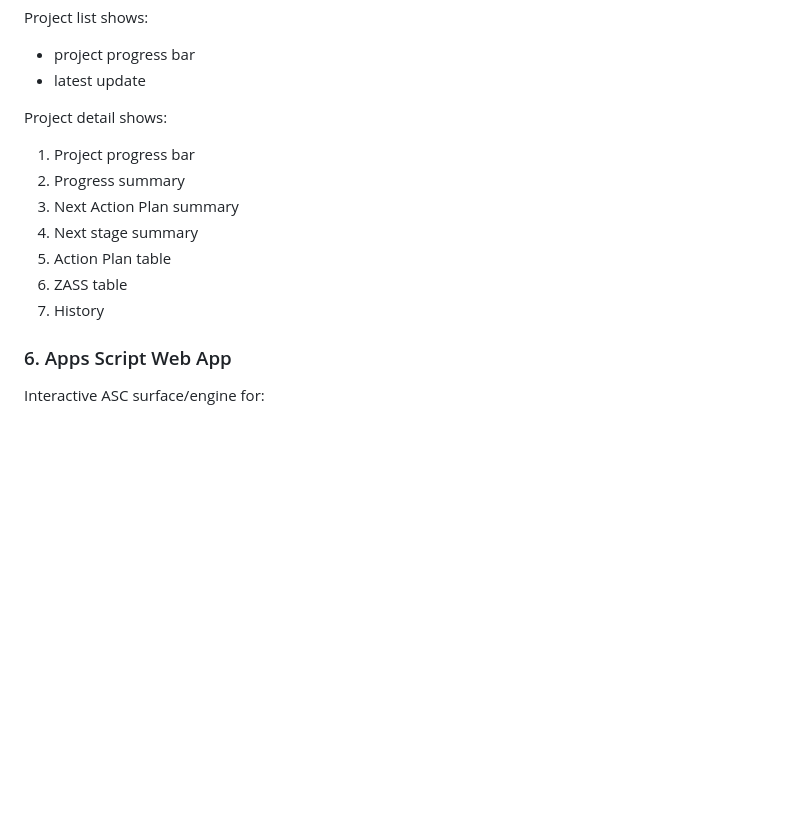
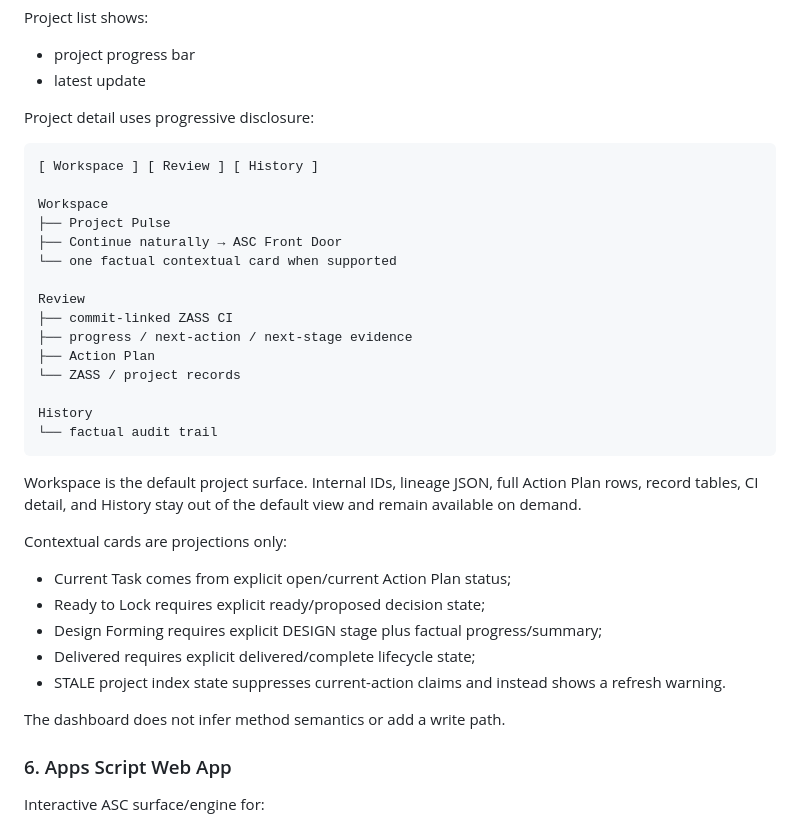
Before and after one commit to dzuddiyn/AISYNC, a Markdown page: DESIGN.md, the part around the change. Rendered like a GitHub page; blank space fills up the shorter version.

Commit message:
Gate 3 align confirmed design with workspace progressive disclosure

````diff
--- a/DESIGN.md
+++ b/DESIGN.md
@@ -176,14 +176,36 @@ Project list shows:
 - project progress bar
 - latest update
 
-Project detail shows:
-1. Project progress bar
-2. Progress summary
-3. Next Action Plan summary
-4. Next stage summary
-5. Action Plan table
-6. ZASS table
-7. History
+Project detail uses progressive disclosure:
+
+```text
+[ Workspace ] [ Review ] [ History ]
+
+Workspace
+├── Project Pulse
+├── Continue naturally → ASC Front Door
+└── one factual contextual card when supported
+
+Review
+├── commit-linked ZASS CI
+├── progress / next-action / next-stage evidence
+├── Action Plan
+└── ZASS / project records
+
+History
+└── factual audit trail
+```
+
+Workspace is the default project surface. Internal IDs, lineage JSON, full Action Plan rows, record tables, CI detail, and History stay out of the default view and remain available on demand.
+
+Contextual cards are projections only:
+- Current Task comes from explicit open/current Action Plan status;
+- Ready to Lock requires explicit ready/proposed decision state;
+- Design Forming requires explicit DESIGN stage plus factual progress/summary;
+- Delivered requires explicit delivered/complete lifecycle state;
+- STALE project index state suppresses current-action claims and instead shows a refresh warning.
+
+The dashboard does not infer method semantics or add a write path.
 
 ### 6. Apps Script Web App
 
````
